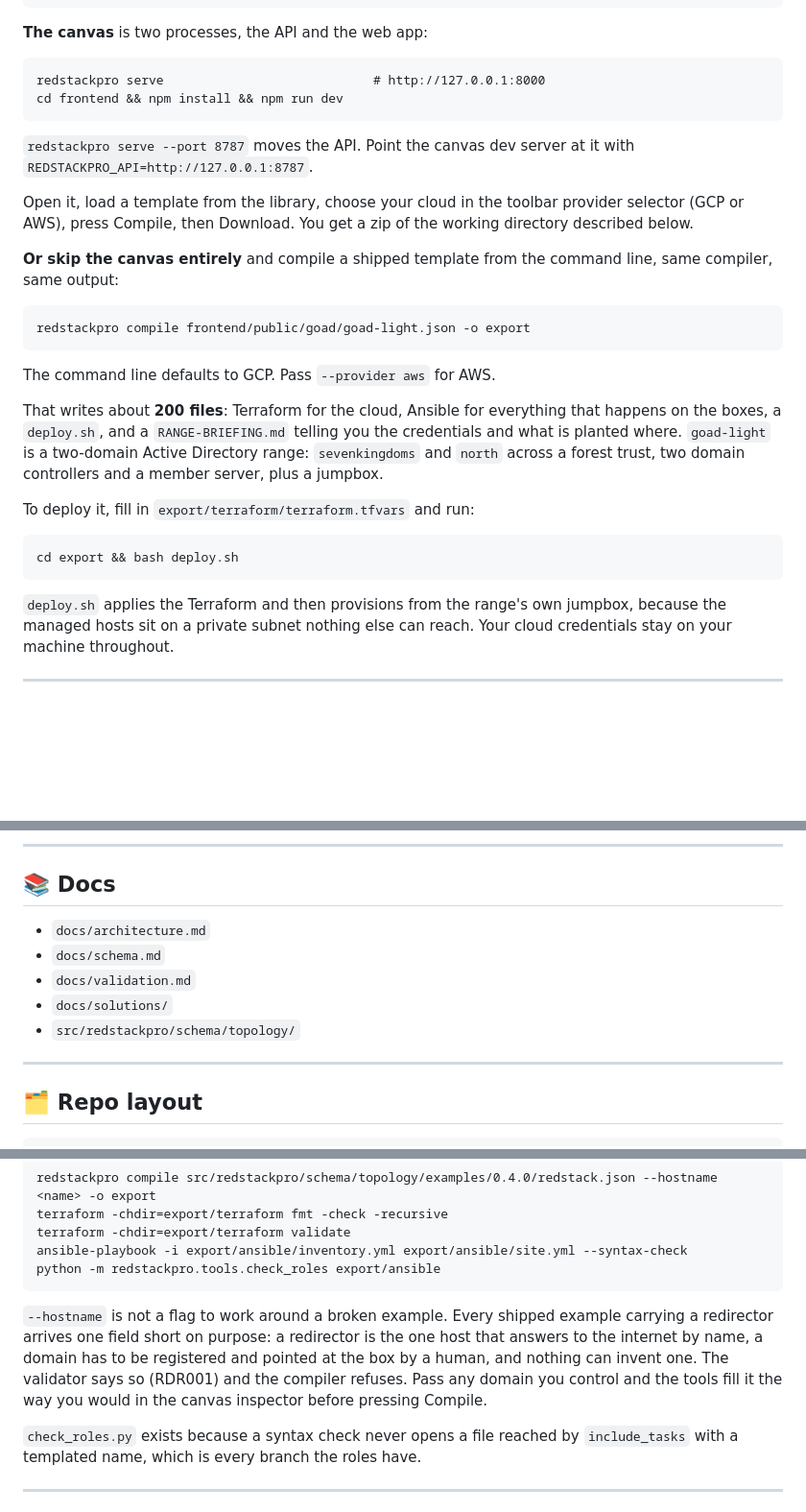
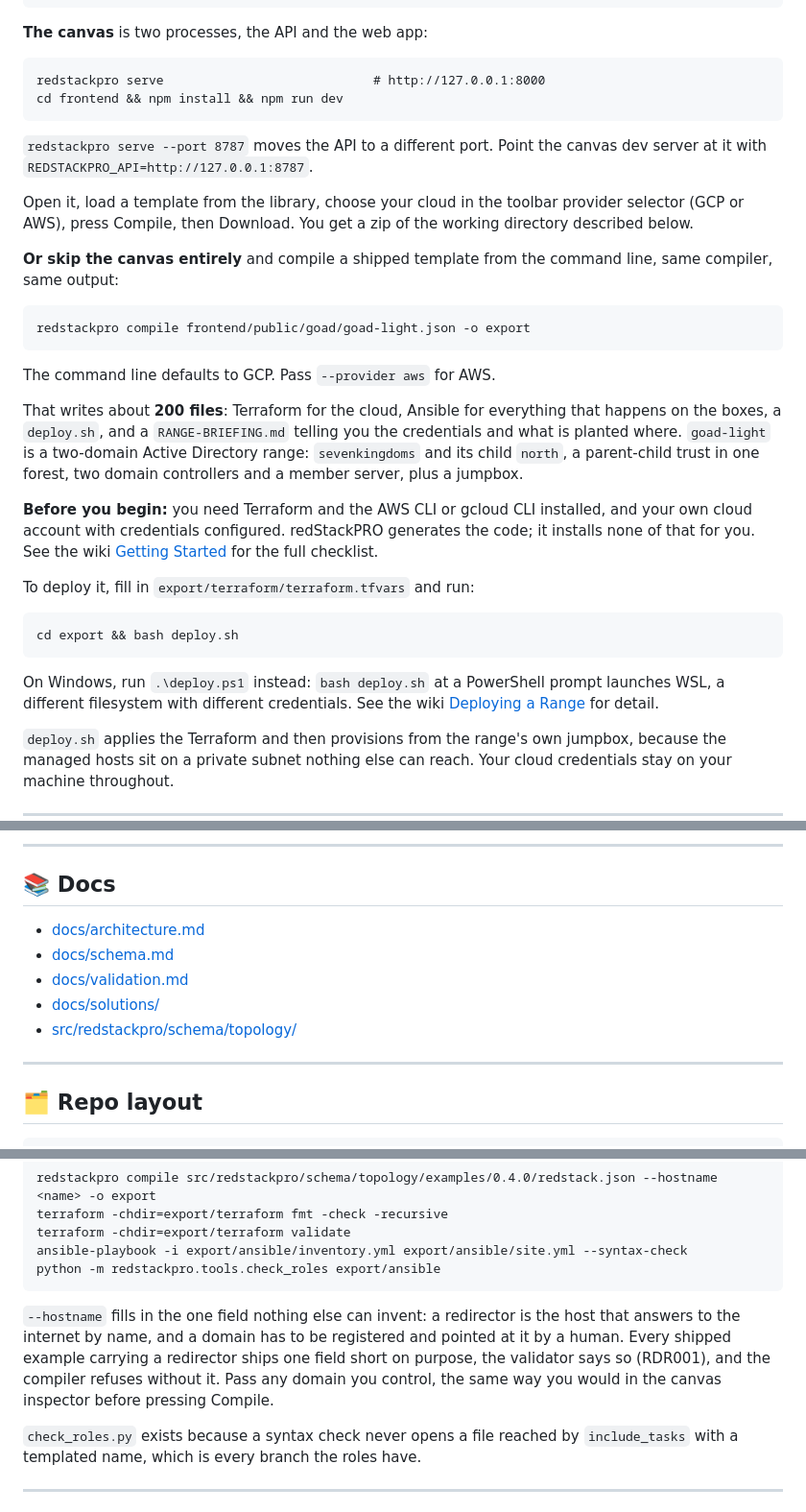
Before and after one commit to devZero-Security/redStackPRO, a Markdown page: README.md, 3 parts joined by grey strips. Shown at 96% size. GitHub-like rendering; folded sections open; blank space fills up the shorter version.

Commit message:
docs: README accuracy and clarity pass
- Azure is preview (public addressing works, DNS/peering pending), not roadmap.
- goad-light is a parent-child trust in one forest, not "across a forest trust".
- add a Before you begin note (install terraform + a cloud CLI, bring your own account).
- add the Windows deploy.ps1 note so PowerShell users do not hit the WSL bash trap.
- make the Docs list real relative links; state --hostname plainly, not defensively.

```diff
--- a/README.md
+++ b/README.md
@@ -98,8 +98,8 @@ Python 3.11 or newer, and Node 24 for the canvas.
     redstackpro serve                            # http://127.0.0.1:8000
     cd frontend && npm install && npm run dev
 
-`redstackpro serve --port 8787` moves the API. Point the canvas dev server at it
-with `REDSTACKPRO_API=http://127.0.0.1:8787`.
+`redstackpro serve --port 8787` moves the API to a different port. Point the
+canvas dev server at it with `REDSTACKPRO_API=http://127.0.0.1:8787`.
 
 Open it, load a template from the library, choose your cloud in the toolbar
 provider selector (GCP or AWS), press Compile, then Download. You get a zip of the
@@ -115,12 +115,23 @@ The command line defaults to GCP. Pass `--provider aws` for AWS.
 That writes about **200 files**: Terraform for the cloud, Ansible for everything
 that happens on the boxes, a `deploy.sh`, and a `RANGE-BRIEFING.md` telling you the
 credentials and what is planted where. `goad-light` is a two-domain Active
-Directory range: `sevenkingdoms` and `north` across a forest trust, two domain
-controllers and a member server, plus a jumpbox.
+Directory range: `sevenkingdoms` and its child `north`, a parent-child trust in
+one forest, two domain controllers and a member server, plus a jumpbox.
+
+**Before you begin:** you need Terraform and the AWS CLI or gcloud CLI installed,
+and your own cloud account with credentials configured. redStackPRO generates the
+code; it installs none of that for you. See the wiki
+[Getting Started](https://github.com/devZero-Security/redStackPRO/wiki/Getting-Started)
+for the full checklist.
 
 To deploy it, fill in `export/terraform/terraform.tfvars` and run:
 
     cd export && bash deploy.sh
+
+On Windows, run `.\deploy.ps1` instead: `bash deploy.sh` at a PowerShell prompt
+launches WSL, a different filesystem with different credentials. See the wiki
+[Deploying a Range](https://github.com/devZero-Security/redStackPRO/wiki/Deploying-a-Range)
+for detail.
 
 `deploy.sh` applies the Terraform and then provisions from the range's own
 jumpbox, because the managed hosts sit on a private subnet nothing else can
@@ -197,11 +208,11 @@ target ranges on the same canvas.
 
 ## 📚 Docs
 
-- `docs/architecture.md`
-- `docs/schema.md`
-- `docs/validation.md`
-- `docs/solutions/`
-- `src/redstackpro/schema/topology/`
+- [docs/architecture.md](docs/architecture.md)
+- [docs/schema.md](docs/schema.md)
+- [docs/validation.md](docs/validation.md)
+- [docs/solutions/](docs/solutions/)
+- [src/redstackpro/schema/topology/](src/redstackpro/schema/topology/)
 
 ---
 
@@ -249,12 +260,12 @@ because a working directory a person unzips and runs is the thing being claimed:
     ansible-playbook -i export/ansible/inventory.yml export/ansible/site.yml --syntax-check
     python -m redstackpro.tools.check_roles export/ansible
 
-`--hostname` is not a flag to work around a broken example. Every shipped example
-carrying a redirector arrives one field short on purpose: a redirector is the one
-host that answers to the internet by name, a domain has to be registered and
-pointed at the box by a human, and nothing can invent one. The validator says so
-(RDR001) and the compiler refuses. Pass any domain you control and the tools
-fill it the way you would in the canvas inspector before pressing Compile.
+`--hostname` fills in the one field nothing else can invent: a redirector is the
+host that answers to the internet by name, and a domain has to be registered and
+pointed at it by a human. Every shipped example carrying a redirector ships one
+field short on purpose, the validator says so (RDR001), and the compiler refuses
+without it. Pass any domain you control, the same way you would in the canvas
+inspector before pressing Compile.
 
 `check_roles.py` exists because a syntax check never opens a file reached by
 `include_tasks` with a templated name, which is every branch the roles have.
```
Also changed, not shown: other parts of README.md (+4 -4 lines).
